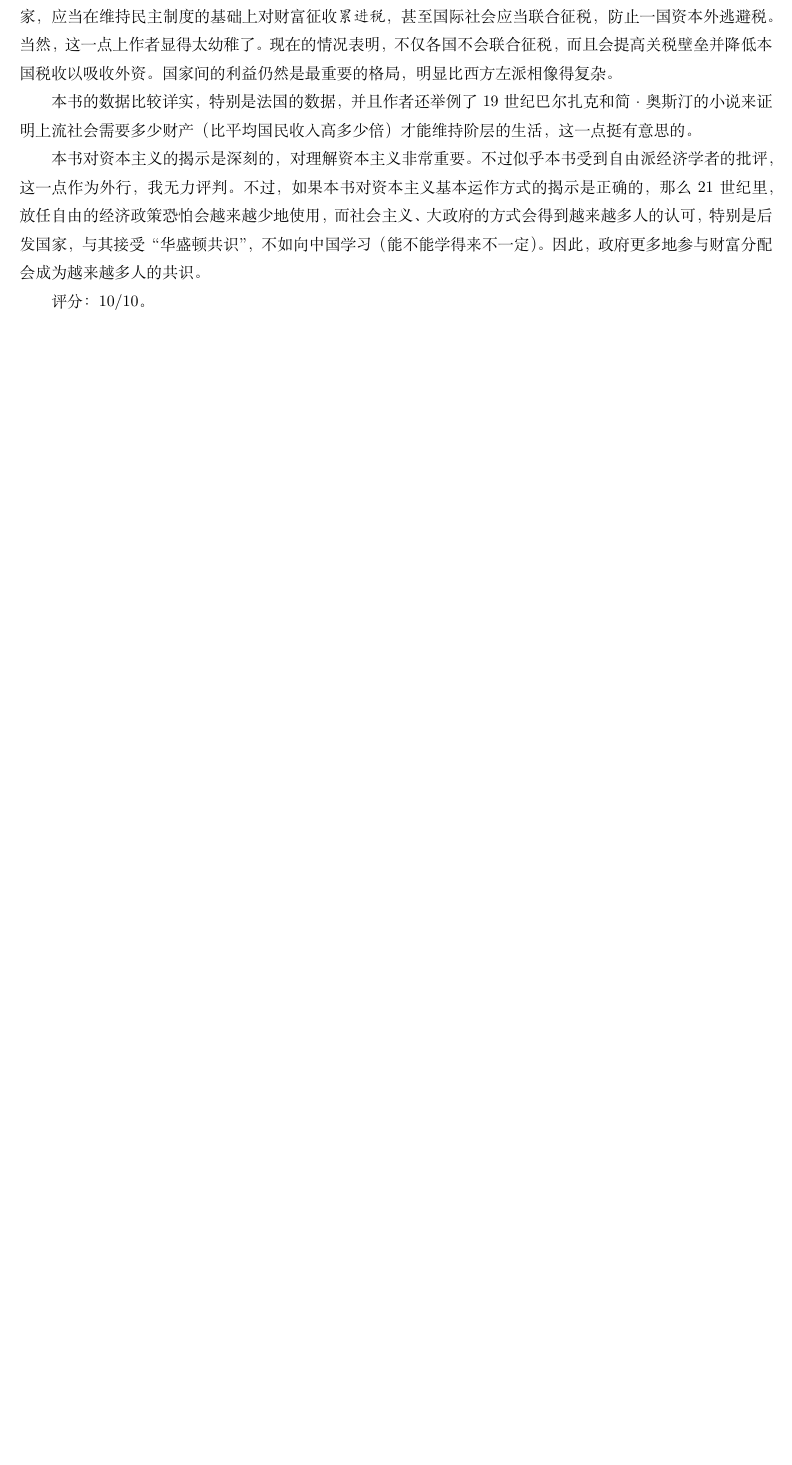
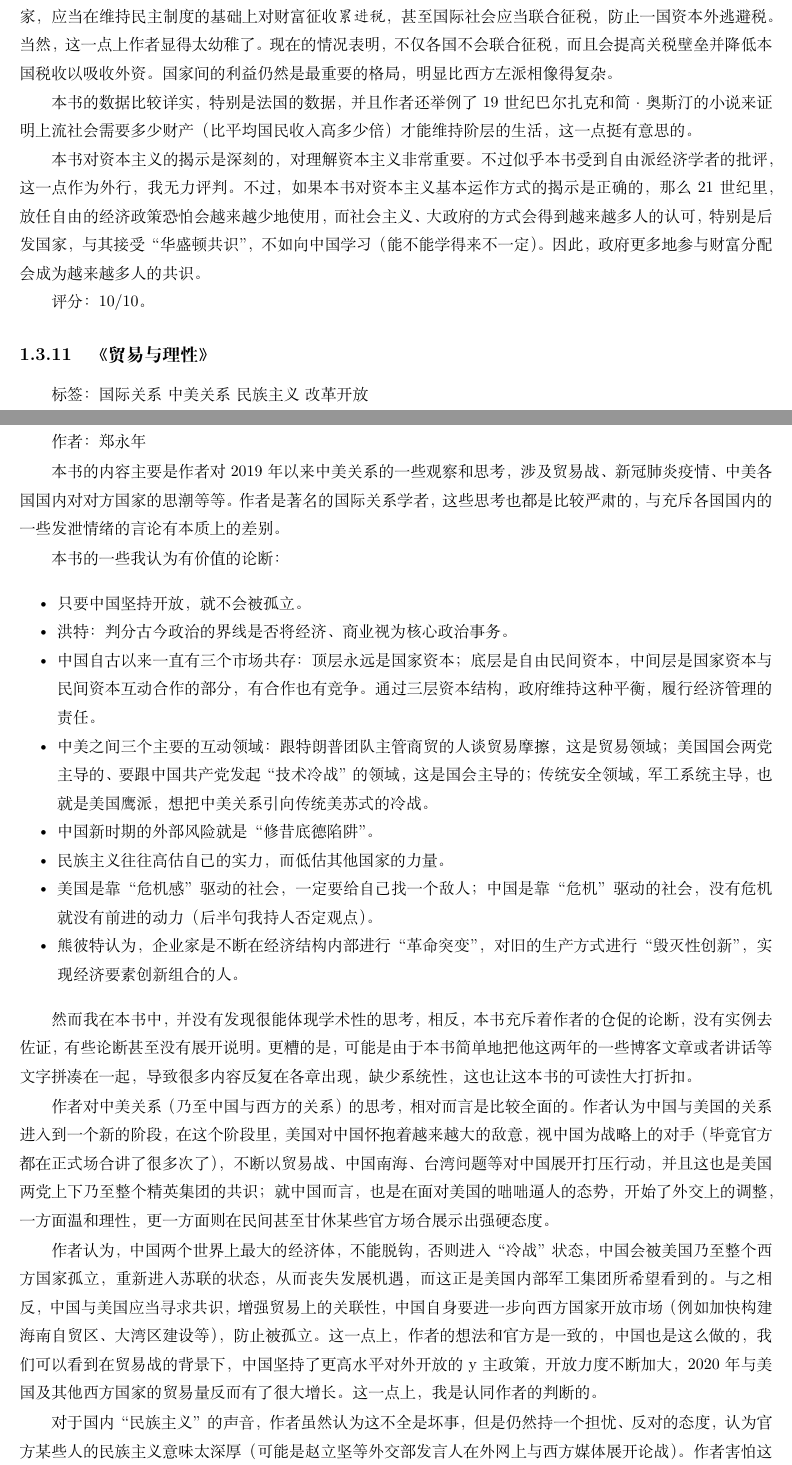
Before and after one commit to steven-ban/book_movie, a LaTeX thesis (main.tex, which reads myylx.tex): part of page 57 of 258 before the commit and two parts of pages 57 and 58 of 260 after it, the two joined at a grey line, cut so that both start at the same text, the shorter picture padded with empty space. Compiled offline with XeLaTeX.

Commit message:
添加《贸易与理性》

```diff
--- /dev/null
+++ b/myylx.tex
@@ -0,0 +1,27 @@
+\subsection{《贸易与理性》}
+
+标签： 国际关系 \ 中美关系 \ 民族主义 \ 改革开放
+
+作者：郑永年
+
+本书的内容主要是作者对2019年以来中美关系的一些观察和思考，涉及贸易战、新冠肺炎疫情、中美各国国内对对方国家的思潮等等。作者是著名的国际关系学者，这些思考也都是比较严肃的，与充斥各国国内的一些发泄情绪的言论有本质上的差别。
+
+本书的一些我认为有价值的论断：
+\begin{itemize*}
+    \item 只要中国坚持开放，就不会被孤立。
+    \item 洪特：判分古今政治的界线是否将经济、商业视为核心政治事务。
+    \item 中国自古以来一直有三个市场共存：顶层永远是国家资本；底层是自由民间资本，中间层是国家资本与民间资本互动合作的部分，有合作也有竞争。通过三层资本结构，政府维持这种平衡，履行经济管理的责任。
+    \item 中美之间三个主要的互动领域：跟特朗普团队主管商贸的人谈贸易摩擦，这是贸易领域；美国国会两党主导的、要跟中国共产党发起“技术冷战”的领域，这是国会主导的；传统安全领域，军工系统主导，也就是美国鹰派，想把中美关系引向传统美苏式的冷战。
+    \item 中国新时期的外部风险就是“修昔底德陷阱”。
+    \item 民族主义往往高估自己的实力，而低估其他国家的力量。
+    \item 美国是靠“危机感”驱动的社会，一定要给自己找一个敌人；中国是靠“危机”驱动的社会，没有危机就没有前进的动力（后半句我持人否定观点）。
+    \item 熊彼特认为，企业家是不断在经济结构内部进行“革命突变”，对旧的生产方式进行“毁灭性创新”，实现经济要素创新组合的人。
+\end{itemize*}
+
+然而我在本书中，并没有发现很能体现学术性的思考，相反，本书充斥着作者的仓促的论断，没有实例去佐证，有些论断甚至没有展开说明。更糟的是，可能是由于本书简单地把他这两年的一些博客文章或者讲话等文字拼凑在一起，导致很多内容反复在各章出现，缺少系统性，这也让这本书的可读性大打折扣。
+
+作者对中美关系（乃至中国与西方的关系）的思考，相对而言是比较全面的。作者认为中国与美国的关系进入到一个新的阶段，在这个阶段里，美国对中国怀抱着越来越大的敌意，视中国为战略上的对手（毕竟官方都在正式场合讲了很多次了），不断以贸易战、中国南海、台湾问题等对中国展开打压行动，并且这也是美国两党上下乃至整个精英集团的共识；就中国而言，也是在面对美国的咄咄逼人的态势，开始了外交上的调整，一方面温和理性，更一方面则在民间甚至甘休某些官方场合展示出强硬态度。
+
+作者认为，中国两个世界上最大的经济体，不能脱钩，否则进入“冷战”状态，中国会被美国乃至整个西方国家孤立，重新进入苏联的状态，从而丧失发展机遇，而这正是美国内部军工集团所希望看到的。与之相反，中国与美国应当寻求共识，增强贸易上的关联性，中国自身要进一步向西方国家开放市场（例如加快构建海南自贸区、大湾区建设等），防止被孤立。这一点上，作者的想法和官方是一致的，中国也是这么做的，我们可以看到在贸易战的背景下，中国坚持了更高水平对外开放的y主政策，开放力度不断加大，2020年与美国及其他西方国家的贸易量反而有了很大增长。这一点上，我是认同作者的判断的。
+
+对于国内“民族主义”的声音，作者虽然认为这不全是坏事，但是仍然持一个担忧、反对的态度，认为官方某些人的民族主义意味太深厚（可能是赵立坚等外交部发言人在外网上与西方媒体展开论战）。作者害怕这种民族主义的声音过大，导致中国人骄傲自满，认不清自己的地位，从而产生民粹思想，并且给官方压力（幸好中国不是西方的那种民选政府，即使社会上有一些思潮也不会对官方的战略产生直接的影响），强行与美国脱钩。这一点上，我认为作者是有点杞人忧天了。中国的民族主义，主要是近代以来的屈辱、反抗以及国家建设建立起来的，近年来的民族主义高涨，主要是中国的发展确实很不错，很多人也享受到了发展红利，同时西方国家在2008年金融危机以后应对失策，失误连连，暴露出他们制度和社会上的很大问题，同时官方也有意进行了宣传引导（例如“开学第一堂课”、正式场合升国旗唱国歌等），这实质上是社会整体对2010年以前自卑、仰望西方的一种纠偏，也没有什么过火的地方。\emph{一个社会或者国家在自卑的时候反而更容易进入一种非理性，而在自信的时候，会更加理性，也会更认真正面地对待自己的缺点。}吊诡的是，作者在之后的某篇讲到，西方对中国的攻击是没有道理的，这就掉进一种谬论里：既然错在对方，那么要不要反击呢？显然一味挨打挨骂是不行的，而现在这种反击更多是民间和互联网上的声音，官方还是保持着极大的冷静与克制的，因此这种“民族主义”是没有必要担心的。这也可以看出本书作为一种类似讲话集合的出版物，本身的严谨性是很差的，作者似乎在不同场合也是根据不同的受众来输出观点，这大大降低了本书的价值。
```
Also changed, not shown: mainmatter.tex (+1 -0 lines), myylx.tex (14 more changed lines).
